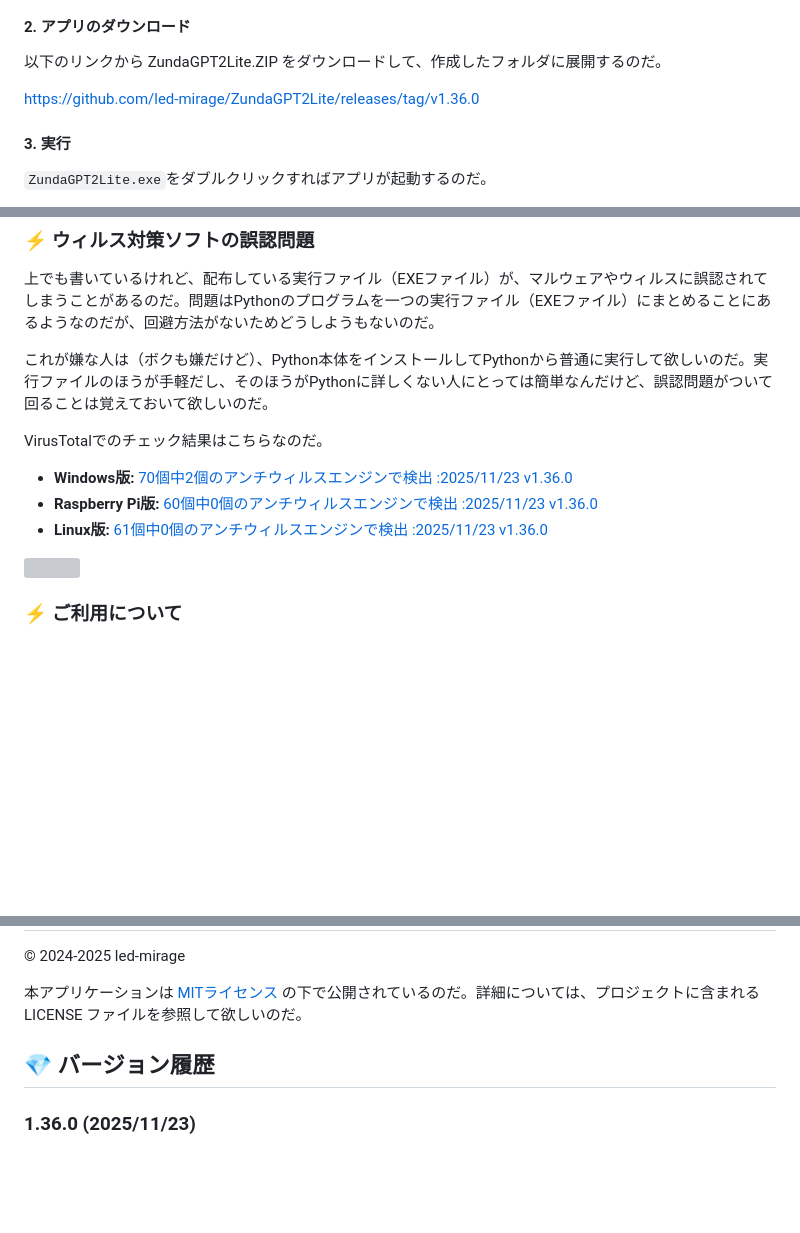
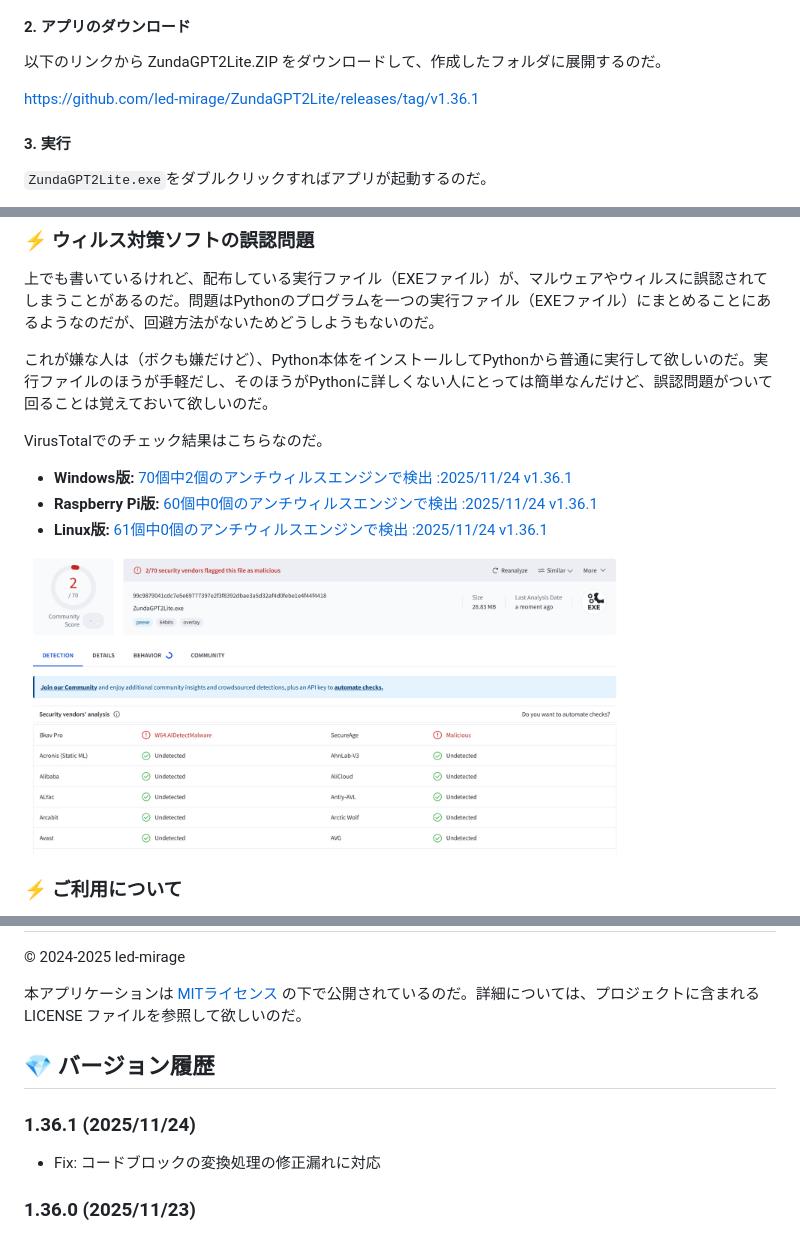
Before and after one commit to led-mirage/ZundaGPT2Lite, a Markdown page: Readme.md, 3 parts joined by grey strips. GitHub-like rendering; pictures changed too: doc/images/virustotal_1.36.1.png (added); blank space fills up the shorter version; grey boxes are pictures that could not be loaded.

Commit message:
ドキュメント更新

```diff
--- a/Readme.md
+++ b/Readme.md
@@ -195,7 +195,7 @@ Windowsの場合は、Windowsの検索窓で「環境変数を編集」で検索
 
 以下のリンクから ZundaGPT2Lite.ZIP をダウンロードして、作成したフォルダに展開するのだ。
 
-https://github.com/led-mirage/ZundaGPT2Lite/releases/tag/v1.36.0
+https://github.com/led-mirage/ZundaGPT2Lite/releases/tag/v1.36.1
 
 #### 3. 実行
 
@@ -341,11 +341,11 @@ CSSを知らない人はなんのことかわからないかもしれないけ
 
 VirusTotalでのチェック結果はこちらなのだ。
 
-- **Windows版:** [70個中2個のアンチウィルスエンジンで検出 :2025/11/23 v1.36.0](https://www.virustotal.com/gui/file/aeda801a8d4e1966251eb4a59082db4ddb61f00c5cc0fa625ef2f71835c52a33/detection)
-- **Raspberry Pi版:** [60個中0個のアンチウィルスエンジンで検出 :2025/11/23 v1.36.0](https://www.virustotal.com/gui/file/0cd2ee3ab4ac7da2fa8ee2bba85ef7bc02743d8decf0e9602998cbfc25d1ba15/detection)
-- **Linux版:** [61個中0個のアンチウィルスエンジンで検出 :2025/11/23 v1.36.0](https://www.virustotal.com/gui/file/b322444b5012cca3238048e14fd3e43e8f4096e8f82d65c0d21499d5b5dff685/detection)
+- **Windows版:** [70個中2個のアンチウィルスエンジンで検出 :2025/11/24 v1.36.1](https://www.virustotal.com/gui/file/99c9879041cdc7e5e69777397e2f3f8392dbae3a5d32af4d0febe1e4f44f4418/detection)
+- **Raspberry Pi版:** [60個中0個のアンチウィルスエンジンで検出 :2025/11/24 v1.36.1](https://www.virustotal.com/gui/file/21c3d43c5f387aeeacc7e006448129098844c49e42260ab5419834d0cbe04330/detection)
+- **Linux版:** [61個中0個のアンチウィルスエンジンで検出 :2025/11/24 v1.36.1](https://www.virustotal.com/gui/file/adf6a91ee49b471ae933241794096ea44606d53d8ace35ef5161ab9d1d050507/detection)
 
-<img src="doc/images/virustotal_1.36.0.png" width="600">
+<img src="doc/images/virustotal_1.36.1.png" width="600">
 
 ### ⚡ ご利用について
 
@@ -450,6 +450,10 @@ VirusTotalでのチェック結果はこちらなのだ。
 
 ## 💎 バージョン履歴
 
+### 1.36.1 (2025/11/24)
+
+- Fix: コードブロックの変換処理の修正漏れに対応
+
 ### 1.36.0 (2025/11/23)
 
 - キャラ設定ファイルをサブフォルダからも読み込めるようにした
```
Also changed, not shown: other parts of Readme.md (+2 -2 lines).
